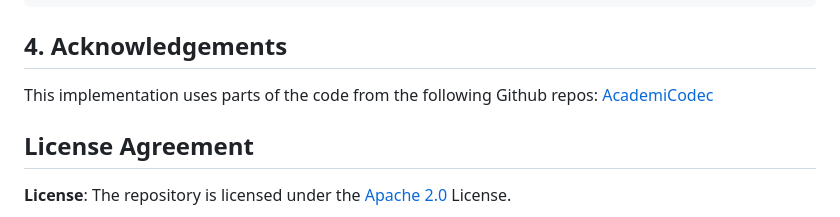
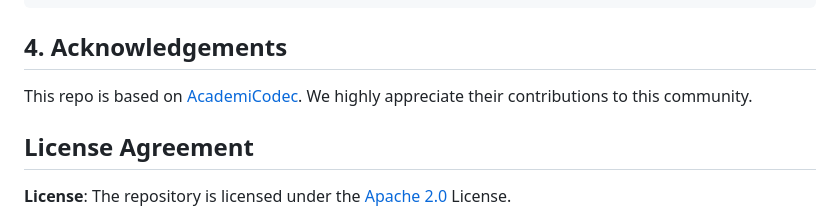
Before and after one commit to y-ren16/TiCodec, a Markdown page: README.md, the part around one of its changes. Rendered like a GitHub page.

````diff
--- a/README.md
+++ b/README.md
@@ -69,7 +69,7 @@ If our code and paper help you, please kindly cite:
 ```
 
 ## 4. Acknowledgements
-This implementation uses parts of the code from the following Github repos: [AcademiCodec](https://github.com/yangdongchao/AcademiCodec)
+This repo is based on [AcademiCodec](https://github.com/yangdongchao/AcademiCodec). We highly appreciate their contributions to this community.
 
 ## License Agreement
 
````
Also changed, not shown: other parts of README.md (+1 -1 lines).
